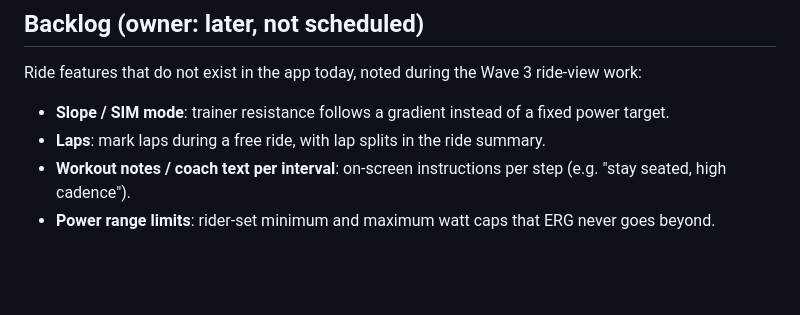
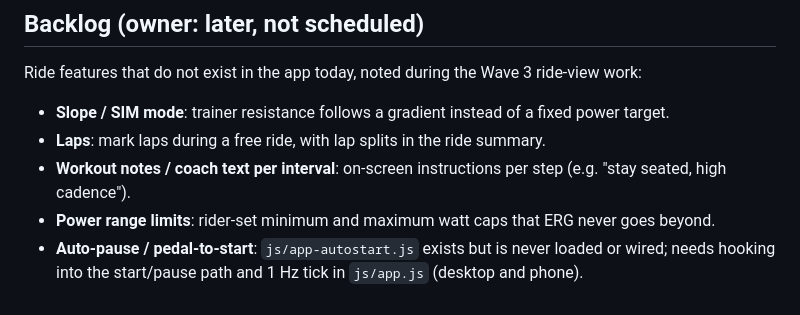
Before and after one commit to dacronje-quant/Apex-Velo-Lab, a Markdown page: docs/ANDROID-ROADMAP.md, the part around the change. GitHub-like rendering; blank space fills up the shorter version.

Commit message:
Roadmap backlog: auto-pause / pedal-to-start (#30)
Claude-Session: https://claude.ai/code/session_01H8XX7Gt7UwTxYuQEFoNhqA

Co-authored-by: Claude <noreply@anthropic.com>

```diff
--- a/docs/ANDROID-ROADMAP.md
+++ b/docs/ANDROID-ROADMAP.md
@@ -68,3 +68,4 @@ Ride features that do not exist in the app today, noted during the Wave 3 ride-v
 - **Laps**: mark laps during a free ride, with lap splits in the ride summary.
 - **Workout notes / coach text per interval**: on-screen instructions per step (e.g. "stay seated, high cadence").
 - **Power range limits**: rider-set minimum and maximum watt caps that ERG never goes beyond.
+- **Auto-pause / pedal-to-start**: `js/app-autostart.js` exists but is never loaded or wired; needs hooking into the start/pause path and 1 Hz tick in `js/app.js` (desktop and phone).
```
